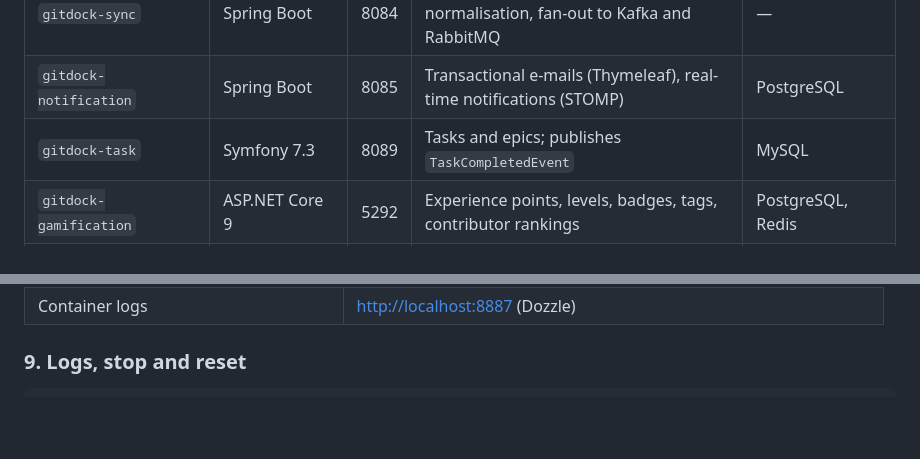
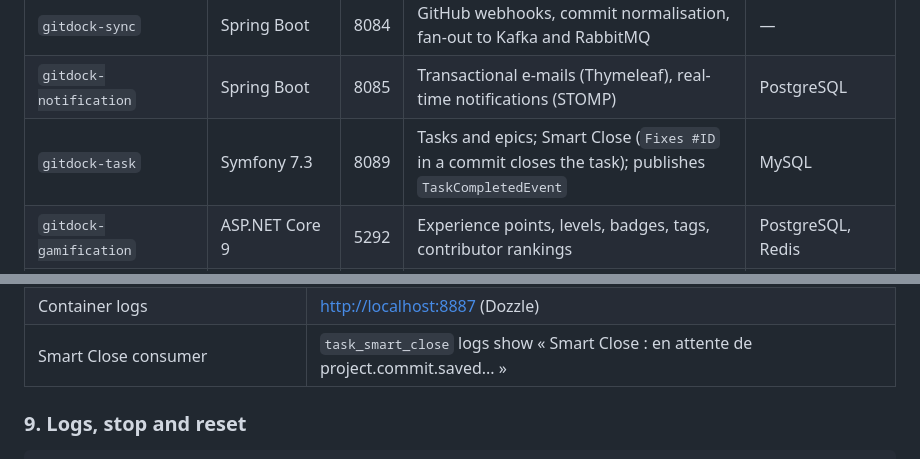
Before and after one commit to NABIHAyman/gitdock-platform, a Markdown page: README.md, 2 parts joined by grey strips. Rendered like a GitHub page; blank space fills up the shorter version.

```diff
--- a/README.md
+++ b/README.md
@@ -184,7 +184,7 @@ flowchart LR
 | `gitdock-project` | Spring Boot | 8083 | Projects, collaborators, branches, commits, diffs, KPIs; creation orchestrated as a saga | PostgreSQL, Redis |
 | `gitdock-sync` | Spring Boot | 8084 | GitHub webhooks, commit normalisation, fan-out to Kafka and RabbitMQ | — |
 | `gitdock-notification` | Spring Boot | 8085 | Transactional e-mails (Thymeleaf), real-time notifications (STOMP) | PostgreSQL |
-| `gitdock-task` | Symfony 7.3 | 8089 | Tasks and epics; publishes `TaskCompletedEvent` | MySQL |
+| `gitdock-task` | Symfony 7.3 | 8089 | Tasks and epics; Smart Close (`Fixes #ID` in a commit closes the task); publishes `TaskCompletedEvent` | MySQL |
 | `gitdock-gamification` | ASP.NET Core 9 | 5292 | Experience points, levels, badges, tags, contributor rankings | PostgreSQL, Redis |
 | `gitdock-yam` | FastAPI | 8012 | Multi-agent RAG assistant | ChromaDB, MongoDB |
 | `gitdock-sentinel` | FastAPI | 8010 | Real-time audit of commit diffs | ChromaDB |
@@ -367,6 +376,7 @@ npm run dev
 | `gitdock-ai` health / API docs | <http://localhost:8000/health> · <http://localhost:8000/docs> |
 | `gitdock-gamification` API reference | <http://localhost:5292/scalar/v1> (Development environment only) |
 | Container logs | <http://localhost:8887> (Dozzle) |
+| Smart Close consumer | `task_smart_close` logs show « Smart Close : en attente de project.commit.saved... » |
 
 ### 9. Logs, stop and reset
 
```
Also changed, not shown: other parts of README.md (+16 -6 lines).
